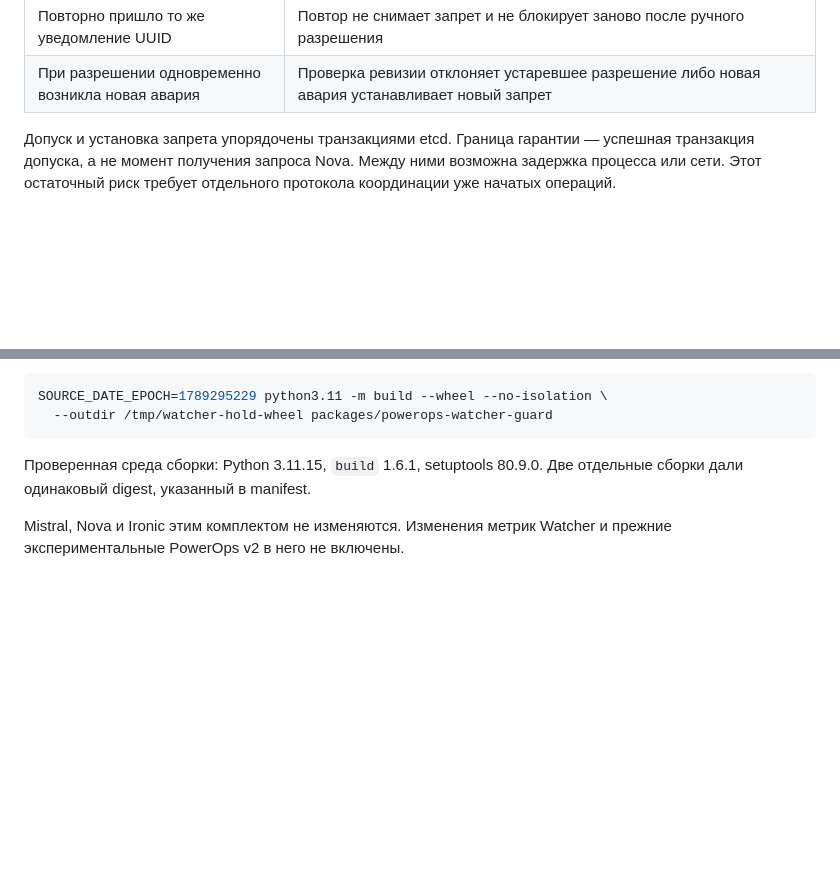
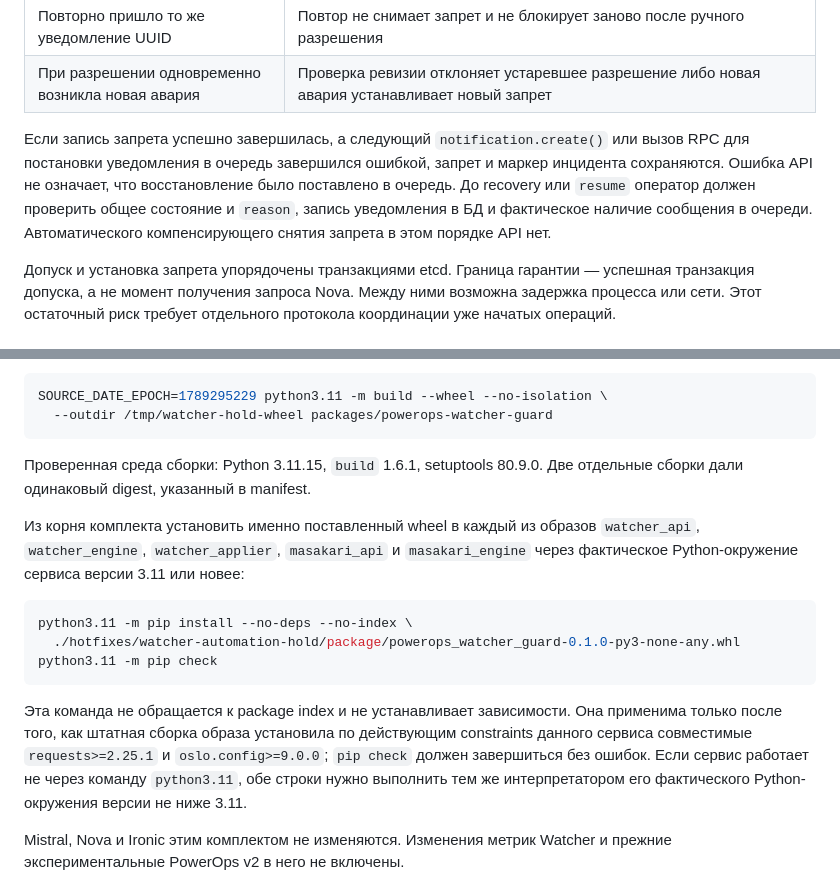
Before and after one commit to lebtmalorny-rgb/mimaric, a Markdown page: docs/WATCHER-AUTOMATION-HOLD.md, 2 parts joined by grey strips. Rendered like a GitHub page; blank space fills up the shorter version.

Commit message:
docs: clarify Watcher hold deployment recovery

````diff
--- a/docs/WATCHER-AUTOMATION-HOLD.md
+++ b/docs/WATCHER-AUTOMATION-HOLD.md
@@ -20,6 +20,13 @@
 | Оператор разрешил работу | Новый номер поколения; старые планы остаются недопустимыми; следующий цикл рассчитывает новый план |
 | Повторно пришло то же уведомление UUID | Повтор не снимает запрет и не блокирует заново после ручного разрешения |
 | При разрешении одновременно возникла новая авария | Проверка ревизии отклоняет устаревшее разрешение либо новая авария устанавливает новый запрет |
+
+Если запись запрета успешно завершилась, а следующий `notification.create()` или
+вызов RPC для постановки уведомления в очередь завершился ошибкой, запрет и
+маркер инцидента сохраняются. Ошибка API не означает, что восстановление было
+поставлено в очередь. До recovery или `resume` оператор должен проверить общее
+состояние и `reason`, запись уведомления в БД и фактическое наличие сообщения в
+очереди. Автоматического компенсирующего снятия запрета в этом порядке API нет.
 
 Допуск и установка запрета упорядочены транзакциями etcd. Граница гарантии — успешная транзакция допуска, а не момент получения запроса Nova. Между ними возможна задержка процесса или сети. Этот остаточный риск требует отдельного протокола координации уже начатых операций.
 
@@ -50,6 +57,24 @@ SOURCE_DATE_EPOCH=1789295229 python3.11 -m build --wheel --no-isolation \
 ```
 
 Проверенная среда сборки: Python 3.11.15, `build` 1.6.1, setuptools 80.9.0. Две отдельные сборки дали одинаковый digest, указанный в manifest.
+
+Из корня комплекта установить именно поставленный wheel в каждый из образов
+`watcher_api`, `watcher_engine`, `watcher_applier`, `masakari_api` и
+`masakari_engine` через фактическое Python-окружение сервиса версии 3.11 или
+новее:
+
+```sh
+python3.11 -m pip install --no-deps --no-index \
+  ./hotfixes/watcher-automation-hold/package/powerops_watcher_guard-0.1.0-py3-none-any.whl
+python3.11 -m pip check
+```
+
+Эта команда не обращается к package index и не устанавливает зависимости. Она
+применима только после того, как штатная сборка образа установила по действующим
+constraints данного сервиса совместимые `requests>=2.25.1` и
+`oslo.config>=9.0.0`; `pip check` должен завершиться без ошибок. Если сервис
+работает не через команду `python3.11`, обе строки нужно выполнить тем же
+интерпретатором его фактического Python-окружения версии не ниже 3.11.
 
 Mistral, Nova и Ironic этим комплектом не изменяются. Изменения метрик Watcher и прежние экспериментальные PowerOps v2 в него не включены.
 
````
